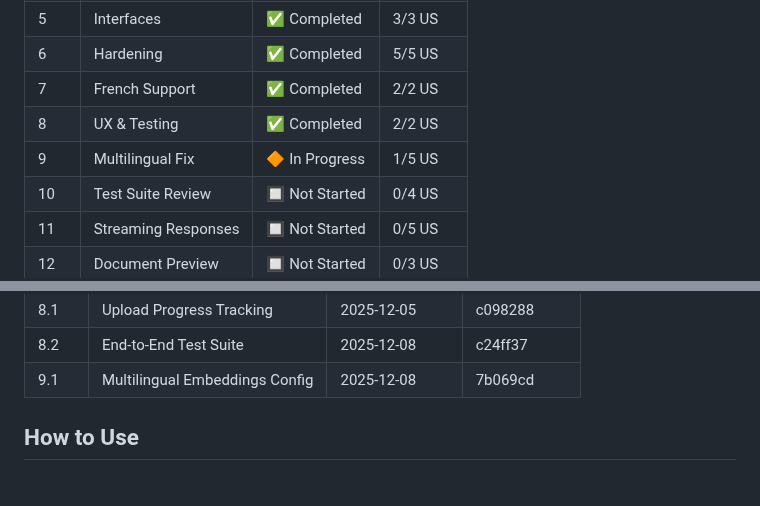
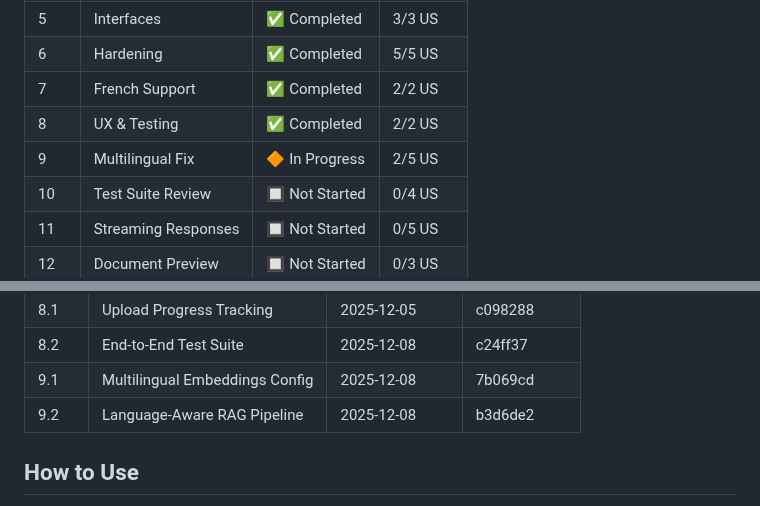
Before and after one commit to FloLecoeuche/lexard, a Markdown page: tasks/PROGRESS.md, 2 parts joined by grey strips. Rendered like a GitHub page.

Commit message:
docs: mark US 9.2 as completed
- Update epic-9-multilingual-fix.md status to ✅ Completed
- Update PROGRESS.md with completion date and commit hash

🤖 Generated with [Claude Code](https://claude.com/claude-code)

Co-Authored-By: Claude Opus 4.5 <noreply@anthropic.com>

```diff
--- a/tasks/PROGRESS.md
+++ b/tasks/PROGRESS.md
@@ -16,7 +16,7 @@ This folder contains detailed specifications for each Epic and User Story. Each
 | 6    | Hardening             | ✅ Completed   | 5/5 US   |
 | 7    | French Support        | ✅ Completed   | 2/2 US   |
 | 8    | UX & Testing          | ✅ Completed   | 2/2 US   |
-| 9    | Multilingual Fix      | 🔶 In Progress | 1/5 US   |
+| 9    | Multilingual Fix      | 🔶 In Progress | 2/5 US   |
 | 10   | Test Suite Review     | 🔲 Not Started | 0/4 US   |
 | 11   | Streaming Responses   | 🔲 Not Started | 0/5 US   |
 | 12   | Document Preview      | 🔲 Not Started | 0/3 US   |
@@ -74,6 +74,7 @@ This folder contains detailed specifications for each Epic and User Story. Each
 | 8.1   | Upload Progress Tracking    | 2025-12-05 | c098288     |
 | 8.2   | End-to-End Test Suite       | 2025-12-08 | c24ff37     |
 | 9.1   | Multilingual Embeddings Config | 2025-12-08 | 7b069cd  |
+| 9.2   | Language-Aware RAG Pipeline | 2025-12-08 | b3d6de2  |
 
 <!-- Format: | US ID | Name | Completed Date | Commit Hash | -->
 
```
Also changed, not shown: tasks/epic-9-multilingual-fix.md (+1 -1 lines).
